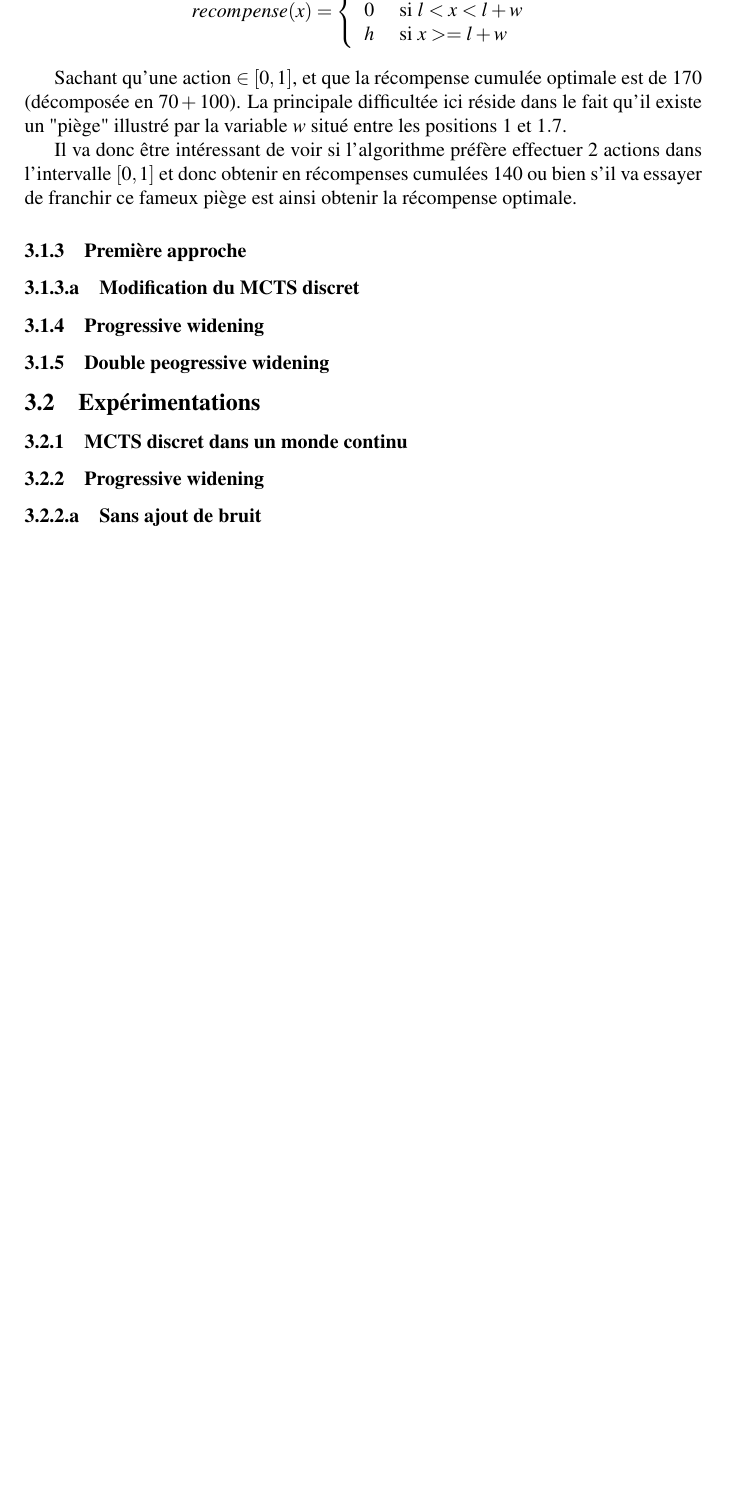
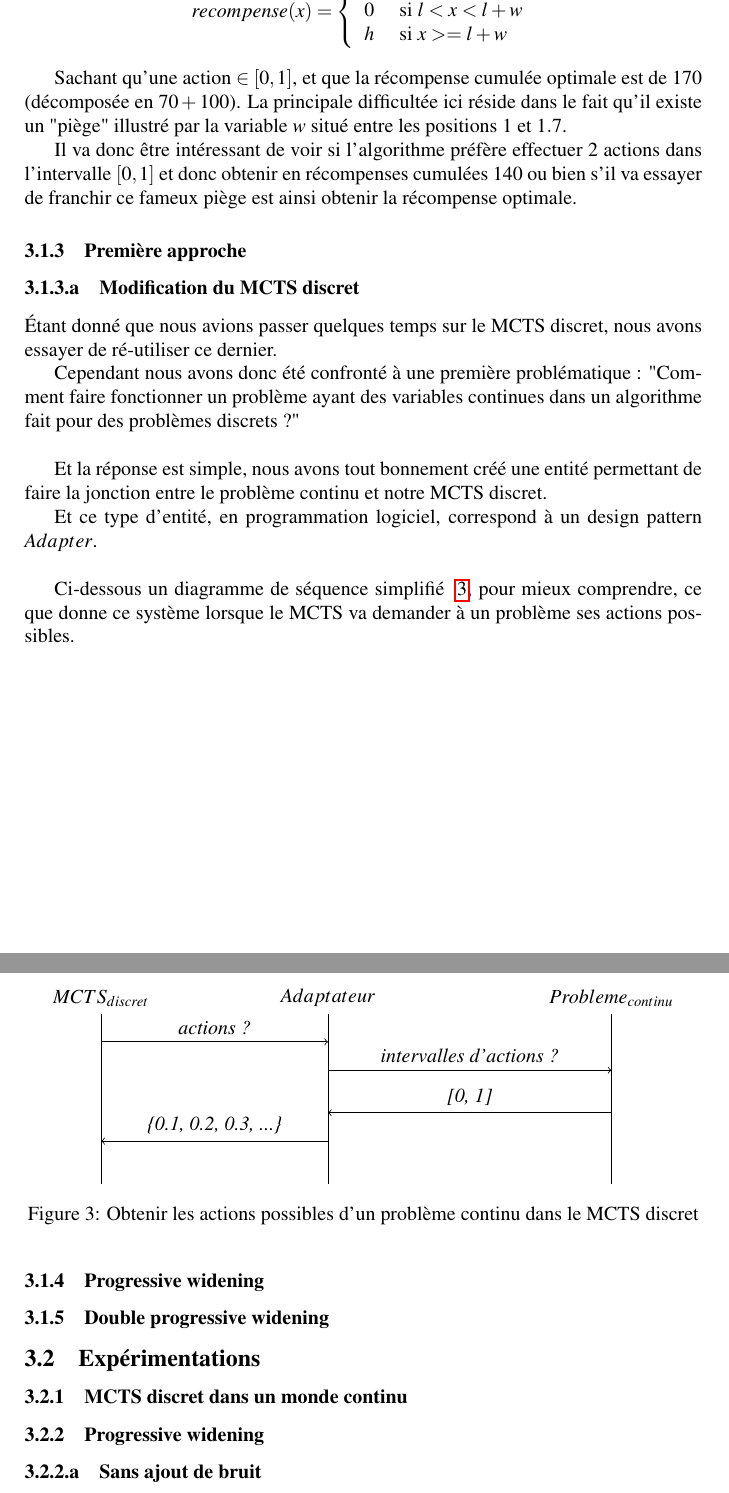
Before and after one commit to p1ma/MCTS, a LaTeX document (latex/rendu.tex): part of page 10 of 11 before the commit and two parts of pages 10 and 11 of 12 after it, the two joined at a grey line, cut so that both start at the same text, the shorter picture padded with empty space. Compiled offline with pdfLaTeX.

Commit message:
rendu.tex v3

```diff
--- a/latex/rendu.tex
+++ b/latex/rendu.tex
@@ -339,8 +339,44 @@ Maintenant que nous savons comment MCTS fonctionne dans un monde avec un nombre
 
 	\subsubsection{Première approche}
 		\subsubsubsection{Modification du MCTS discret}
+
+		Étant donné que nous avions passer quelques temps sur le MCTS discret, nous avons essayer de ré-utiliser ce dernier.
+
+		Cependant nous avons donc été confronté à une première problématique : "Comment faire fonctionner un problème ayant des variables continues dans un algorithme fait pour des problèmes discrets ?" \\
+
+		Et la réponse est simple, nous avons tout bonnement créé une entité permettant de faire la jonction entre le problème continu et notre MCTS discret.
+
+		Et ce type d'entité, en programmation logiciel, correspond à un design pattern $Adapter$.\\
+
+		Ci-dessous un diagramme de séquence simplifié ~\ref{fig:actionsPossibles}, pour mieux comprendre, ce que donne ce système lorsque le MCTS va demander à un problème ses actions possibles.
+		\begin{figure}[h]
+			\centering
+			\begin{tikzpicture}
+				% axe MCTS discret
+				\draw (1, 2) -- (1, 5) node[above] {$MCTS_{discret}$};
+
+				% axe adaptateur
+				\draw (5, 2) -- (5, 5) node[above] {$Adaptateur$};
+
+				% axe simulateur
+				\draw (10, 2) -- (10, 5) node[above] {$Probleme_{continu}$};
+
+				% segment actions ?
+				\draw[->] (1, 4.5) -- (5, 4.5) node[pos=.5, above] { \textit{actions ?} };
+
+				% segment intervalle d'actions ?
+				\draw[->] (5, 4) -- (10, 4) node[pos=.5, above] { \textit{intervalles d'actions ?} };
+
+				% segment réponse intervalle probleme->adaptateur
+				\draw[->] (10, 3.25) -- (5, 3.25) node[pos=.5, above] { \textit{[0, 1]} };
+
+				% segment réponse intervalle adaptateur->mcts
+				\draw[->] (5, 2.75) -- (1, 2.75) node[pos=.5, above] { \textit{\{0.1, 0.2, 0.3, ...\}} };
+			\end{tikzpicture}
+			\caption{Obtenir les actions possibles d'un problème continu dans le MCTS discret} \label{fig:actionsPossibles}
+		\end{figure}
 	\subsubsection{Progressive widening}
-	\subsubsection{Double peogressive widening}
+	\subsubsection{Double progressive widening}
 \subsection{Expérimentations}
 	\subsubsection{MCTS discret dans un monde continu}
 	\subsubsection{Progressive widening}
```
Also changed, not shown: latex/rendu.tex (4 more changed lines).
